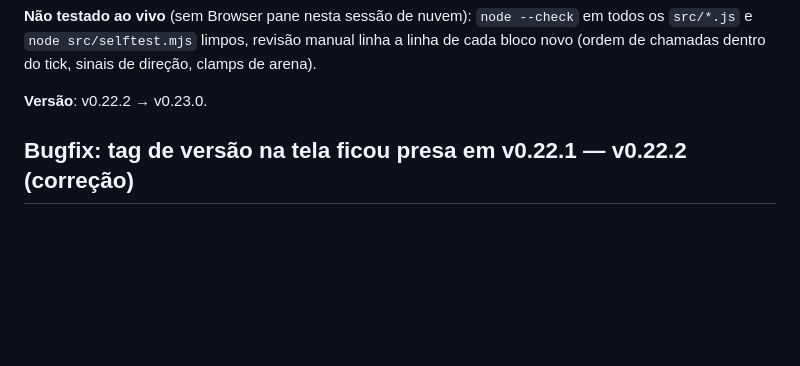
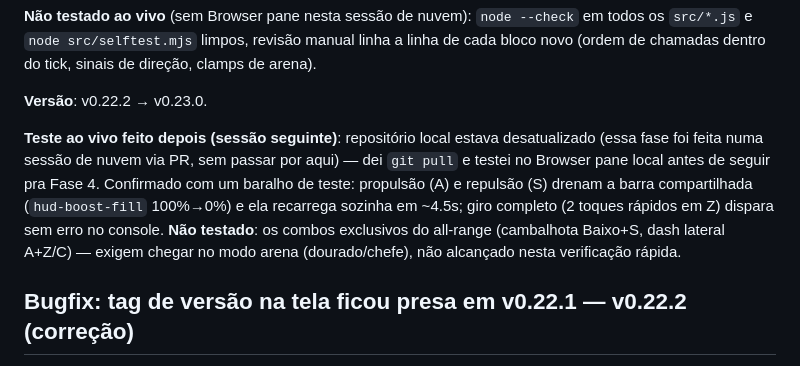
Before and after one commit to Ratuckk/Star-Anki, a Markdown page: progresso.md, the part around the change. GitHub-like rendering; blank space fills up the shorter version.

Commit message:
docs: confirma Fase 3 (propulsor/repulsor/giro completo) testada ao vivo
Repositorio local estava atras da main (Fase 3 tinha sido mesclada via PR
numa sessao de nuvem sem Browser pane). Sincronizado e testado: barra de
impulso compartilhada drena/recarrega, giro completo dispara sem erros.

Co-Authored-By: Claude Sonnet 5 <noreply@anthropic.com>

```diff
--- a/progresso.md
+++ b/progresso.md
@@ -52,6 +52,8 @@ Antes de implementar, o usuário exigiu explicitamente que eu fizesse **todas**
 **Não testado ao vivo** (sem Browser pane nesta sessão de nuvem): `node --check` em todos os `src/*.js` e `node src/selftest.mjs` limpos, revisão manual linha a linha de cada bloco novo (ordem de chamadas dentro do tick, sinais de direção, clamps de arena).
 
 **Versão**: v0.22.2 → v0.23.0.
+
+**Teste ao vivo feito depois (sessão seguinte)**: repositório local estava desatualizado (essa fase foi feita numa sessão de nuvem via PR, sem passar por aqui) — dei `git pull` e testei no Browser pane local antes de seguir pra Fase 4. Confirmado com um baralho de teste: propulsão (A) e repulsão (S) drenam a barra compartilhada (`hud-boost-fill` 100%→0%) e ela recarrega sozinha em ~4.5s; giro completo (2 toques rápidos em Z) dispara sem erro no console. **Não testado**: os combos exclusivos do all-range (cambalhota Baixo+S, dash lateral A+Z/C) — exigem chegar no modo arena (dourado/chefe), não alcançado nesta verificação rápida.
 
 ## Bugfix: tag de versão na tela ficou presa em v0.22.1 — v0.22.2 (correção)
 
```
